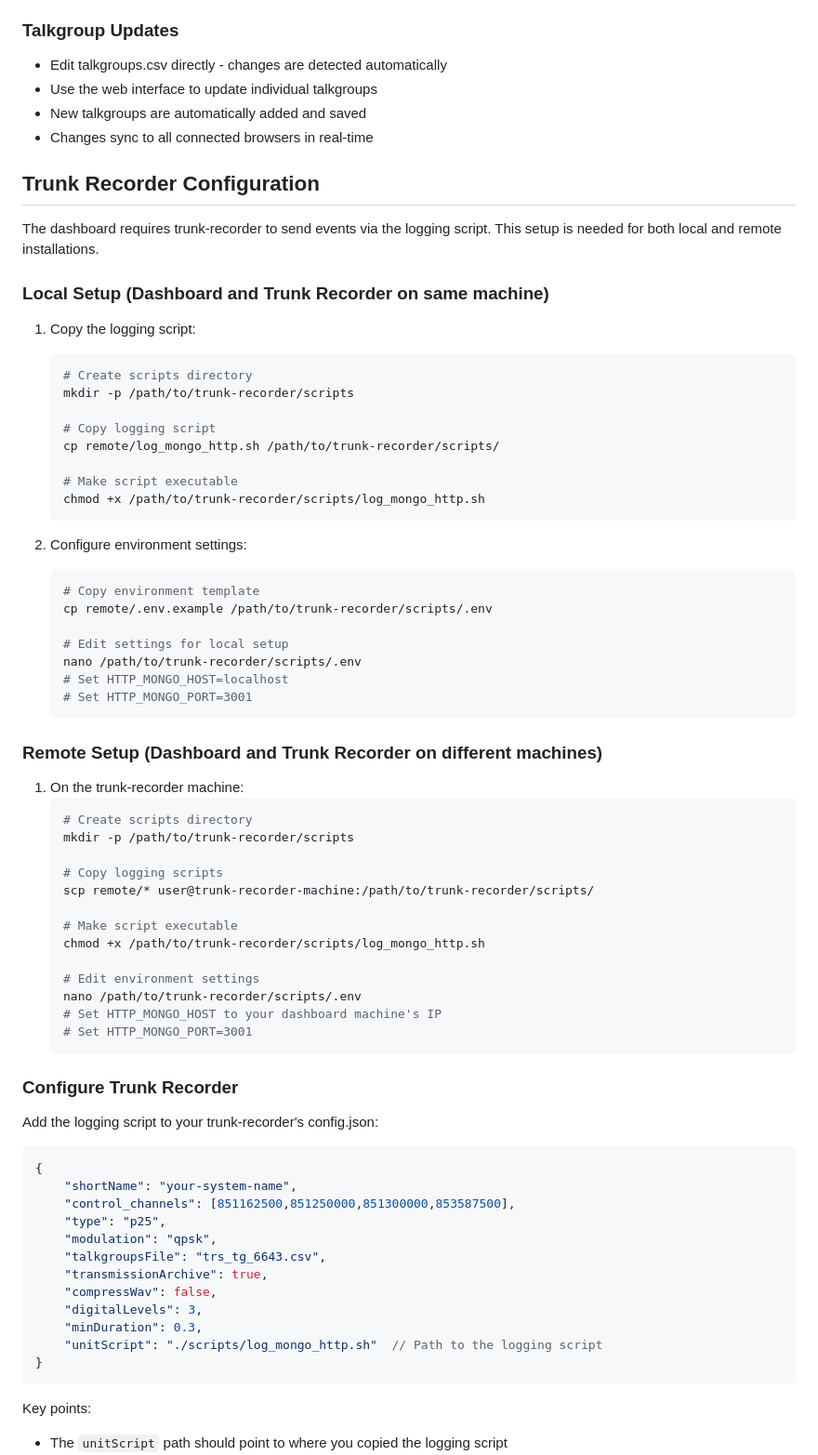
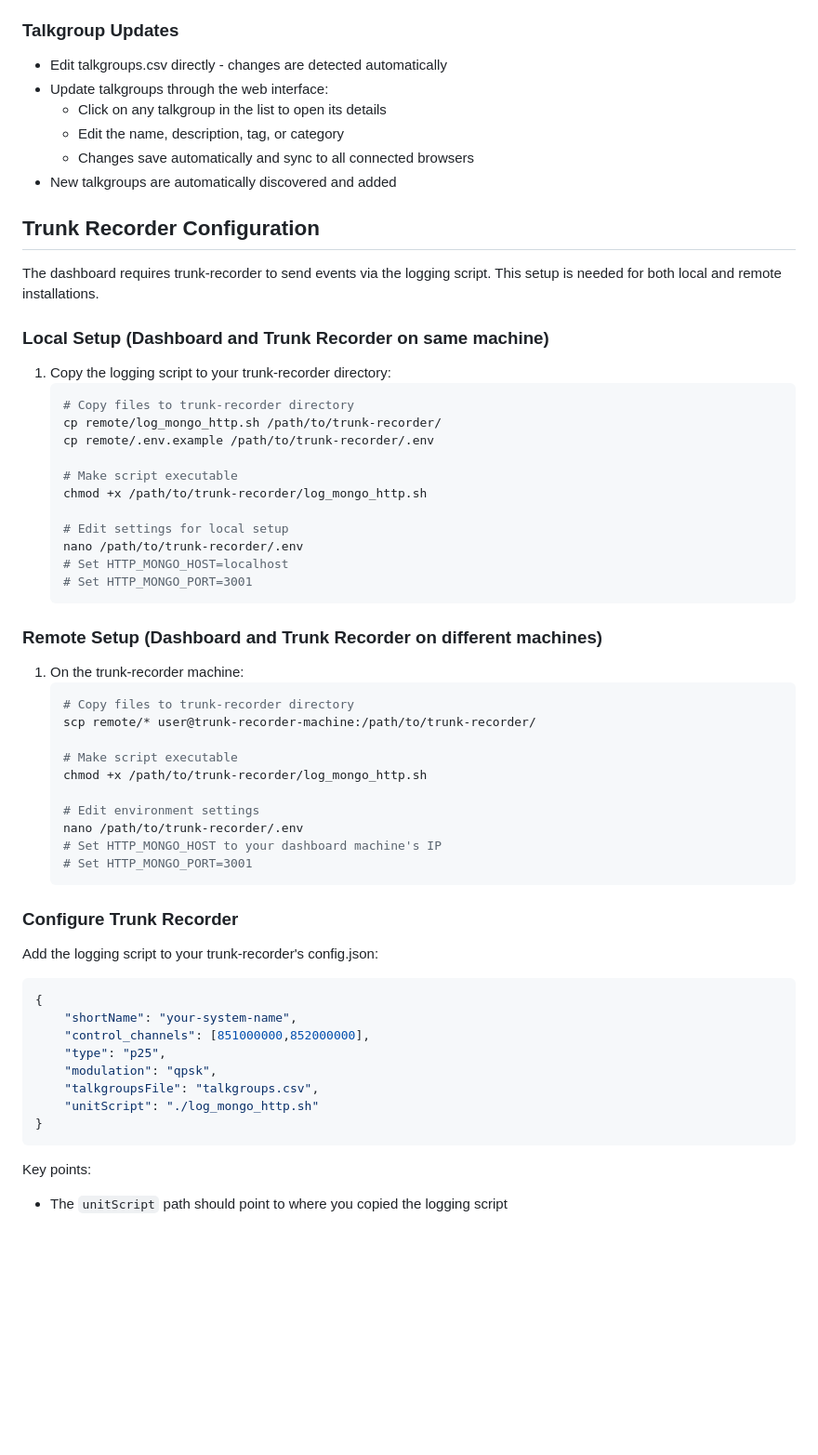
Before and after one commit to tadscottsmith/docker-trunk-recorder-dashboard, a Markdown page: README.md, the part around one of its changes. Shown at 93% size. Rendered like a GitHub page; blank space fills up the shorter version.

Commit message:
docs: improve instructions and add security warning

````diff
--- a/README.md
+++ b/README.md
@@ -75,9 +75,11 @@ A real-time web dashboard for monitoring trunk-recorder radio activity. View liv
 
 ### Talkgroup Updates
 - Edit talkgroups.csv directly - changes are detected automatically
-- Use the web interface to update individual talkgroups
-- New talkgroups are automatically added and saved
-- Changes sync to all connected browsers in real-time
+- Update talkgroups through the web interface:
+  * Click on any talkgroup in the list to open its details
+  * Edit the name, description, tag, or category
+  * Changes save automatically and sync to all connected browsers
+- New talkgroups are automatically discovered and added
 
 ## Trunk Recorder Configuration
 
@@ -85,25 +87,17 @@ The dashboard requires trunk-recorder to send events via the logging script. Thi
 
 ### Local Setup (Dashboard and Trunk Recorder on same machine)
 
-1. Copy the logging script:
+1. Copy the logging script to your trunk-recorder directory:
    ```bash
-   # Create scripts directory
-   mkdir -p /path/to/trunk-recorder/scripts
-
-   # Copy logging script
-   cp remote/log_mongo_http.sh /path/to/trunk-recorder/scripts/
+   # Copy files to trunk-recorder directory
+   cp remote/log_mongo_http.sh /path/to/trunk-recorder/
+   cp remote/.env.example /path/to/trunk-recorder/.env
 
    # Make script executable
-   chmod +x /path/to/trunk-recorder/scripts/log_mongo_http.sh
-   ```
-
-2. Configure environment settings:
-   ```bash
-   # Copy environment template
-   cp remote/.env.example /path/to/trunk-recorder/scripts/.env
+   chmod +x /path/to/trunk-recorder/log_mongo_http.sh
 
    # Edit settings for local setup
-   nano /path/to/trunk-recorder/scripts/.env
+   nano /path/to/trunk-recorder/.env
    # Set HTTP_MONGO_HOST=localhost
    # Set HTTP_MONGO_PORT=3001
    ```
@@ -112,17 +106,14 @@ The dashboard requires trunk-recorder to send events via the logging script. Thi
 
 1. On the trunk-recorder machine:
    ```bash
-   # Create scripts directory
-   mkdir -p /path/to/trunk-recorder/scripts
-
-   # Copy logging scripts
-   scp remote/* user@trunk-recorder-machine:/path/to/trunk-recorder/scripts/
+   # Copy files to trunk-recorder directory
+   scp remote/* user@trunk-recorder-machine:/path/to/trunk-recorder/
 
    # Make script executable
-   chmod +x /path/to/trunk-recorder/scripts/log_mongo_http.sh
+   chmod +x /path/to/trunk-recorder/log_mongo_http.sh
 
    # Edit environment settings
-   nano /path/to/trunk-recorder/scripts/.env
+   nano /path/to/trunk-recorder/.env
    # Set HTTP_MONGO_HOST to your dashboard machine's IP
    # Set HTTP_MONGO_PORT=3001
    ```
@@ -134,15 +125,11 @@ Add the logging script to your trunk-recorder's config.json:
 ```json
 {
     "shortName": "your-system-name",
-    "control_channels": [851162500,851250000,851300000,853587500],
+    "control_channels": [851000000,852000000],
     "type": "p25",
     "modulation": "qpsk",
-    "talkgroupsFile": "trs_tg_6643.csv",
-    "transmissionArchive": true,
-    "compressWav": false,
-    "digitalLevels": 3,
-    "minDuration": 0.3,
-    "unitScript": "./scripts/log_mongo_http.sh"  // Path to the logging script
+    "talkgroupsFile": "talkgroups.csv",
+    "unitScript": "./log_mongo_http.sh"
 }
 ```
 
````
Also changed, not shown: other parts of README.md (+13 -4 lines).
